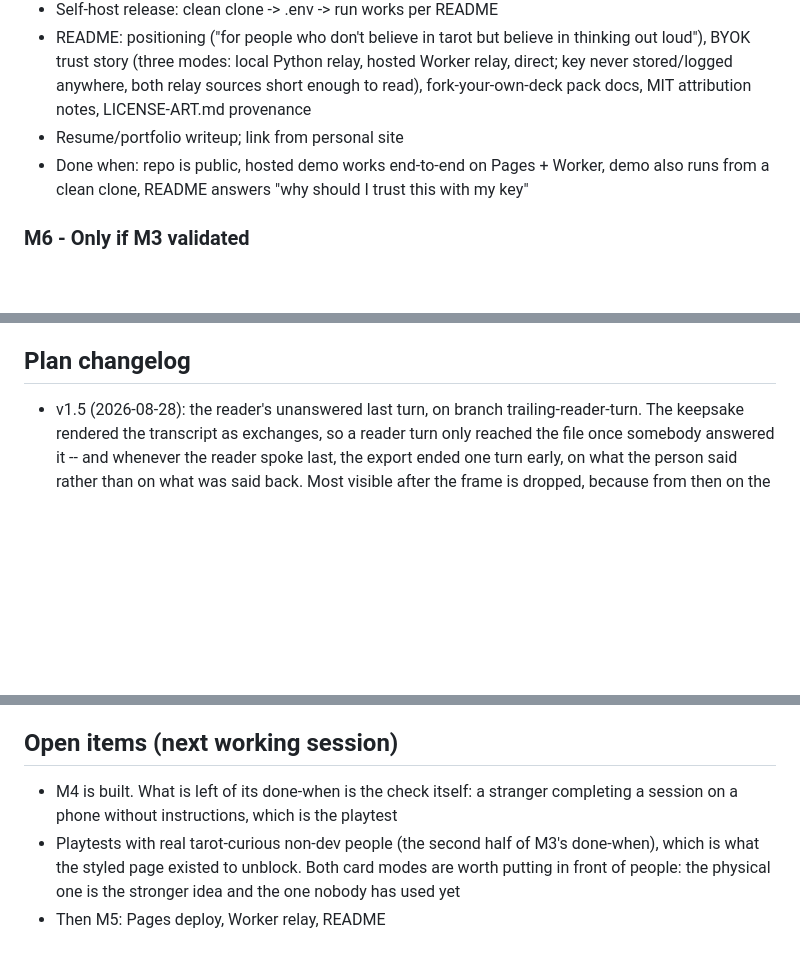
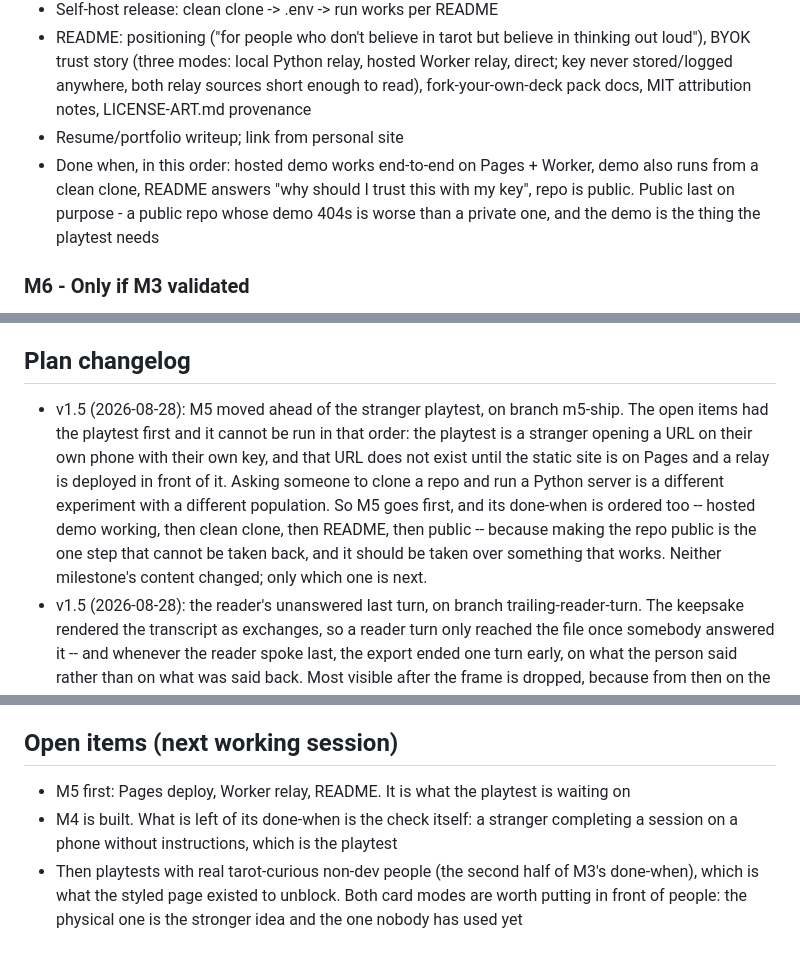
Before and after one commit to wyc79/ai-tarot-projection, a Markdown page: .claude/plans/ai-tarot-v1.5-plan.md, 3 parts joined by grey strips. GitHub-like rendering; blank space fills up the shorter version.

Commit message:
M5 goes before the playtest, because the playtest needs what M5 builds
The open items had the stranger playtest ahead of M5. That order cannot be
run: the playtest is someone opening a URL on their own phone with their own
key, and there is no URL until the site is on Pages with a relay in front of
it. Asking a stranger to clone a repo and run a Python server is a different
experiment on a different population.

M5's own done-when is ordered for the same reason -- hosted demo, clean clone,
README, then public. Making the repo public is the only step that cannot be
taken back, so it goes last, over something already working.

```diff
--- a/.claude/plans/ai-tarot-v1.5-plan.md
+++ b/.claude/plans/ai-tarot-v1.5-plan.md
@@ -642,7 +642,7 @@ Internal machinery: the levels are never named to the user.
 - Self-host release: clean clone -> .env -> run works per README
 - README: positioning ("for people who don't believe in tarot but believe in thinking out loud"), BYOK trust story (three modes: local Python relay, hosted Worker relay, direct; key never stored/logged anywhere, both relay sources short enough to read), fork-your-own-deck pack docs, MIT attribution notes, LICENSE-ART.md provenance
 - Resume/portfolio writeup; link from personal site
-- Done when: repo is public, hosted demo works end-to-end on Pages + Worker, demo also runs from a clean clone, README answers "why should I trust this with my key"
+- Done when, in this order: hosted demo works end-to-end on Pages + Worker, demo also runs from a clean clone, README answers "why should I trust this with my key", repo is public. Public last on purpose - a public repo whose demo 404s is worse than a private one, and the demo is the thing the playtest needs
 
 ### M6 - Only if M3 validated
 - Tier-3 user memory (see section above) with familiarity stages, memory screen, export/import
@@ -692,6 +692,14 @@ Card assets and meanings data (all PD 1909 RWS unless noted):
 Naming: use "Smith-Waite (1909)" in-app; US Games holds trademarks around "Rider-Waite" branding. Document art provenance in LICENSE-ART.md.
 
 ## Plan changelog
+- v1.5 (2026-08-28): M5 moved ahead of the stranger playtest, on branch m5-ship. The open items
+  had the playtest first and it cannot be run in that order: the playtest is a stranger opening a
+  URL on their own phone with their own key, and that URL does not exist until the static site is
+  on Pages and a relay is deployed in front of it. Asking someone to clone a repo and run a Python
+  server is a different experiment with a different population. So M5 goes first, and its done-when
+  is ordered too -- hosted demo working, then clean clone, then README, then public -- because
+  making the repo public is the one step that cannot be taken back, and it should be taken over
+  something that works. Neither milestone's content changed; only which one is next.
 - v1.5 (2026-08-28): the reader's unanswered last turn, on branch trailing-reader-turn. The
   keepsake rendered the transcript as exchanges, so a reader turn only reached the file once
   somebody answered it -- and whenever the reader spoke last, the export ended one turn early, on
@@ -817,9 +825,9 @@ Naming: use "Smith-Waite (1909)" in-app; US Games holds trademarks around "Rider
 - v1: initial plan through the architecture decisions (dual dumb relays, client-side assembly)
 
 ## Open items (next working session)
+- M5 first: Pages deploy, Worker relay, README. It is what the playtest is waiting on
 - M4 is built. What is left of its done-when is the check itself: a stranger completing a
   session on a phone without instructions, which is the playtest
-- Playtests with real tarot-curious non-dev people (the second half of M3's done-when), which is
-  what the styled page existed to unblock. Both card modes are worth putting in front of people:
-  the physical one is the stronger idea and the one nobody has used yet
-- Then M5: Pages deploy, Worker relay, README
+- Then playtests with real tarot-curious non-dev people (the second half of M3's done-when),
+  which is what the styled page existed to unblock. Both card modes are worth putting in front
+  of people: the physical one is the stronger idea and the one nobody has used yet
```
